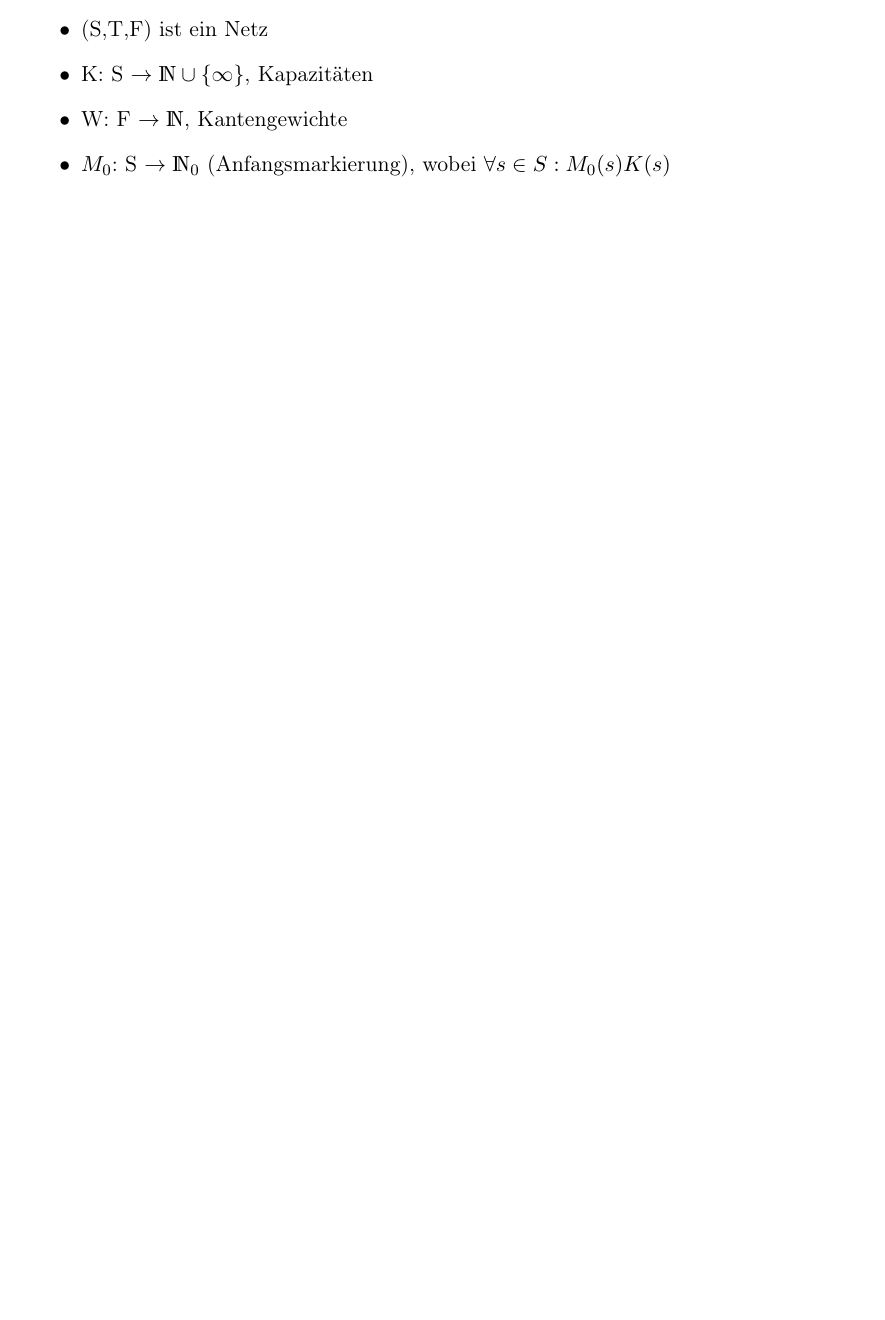
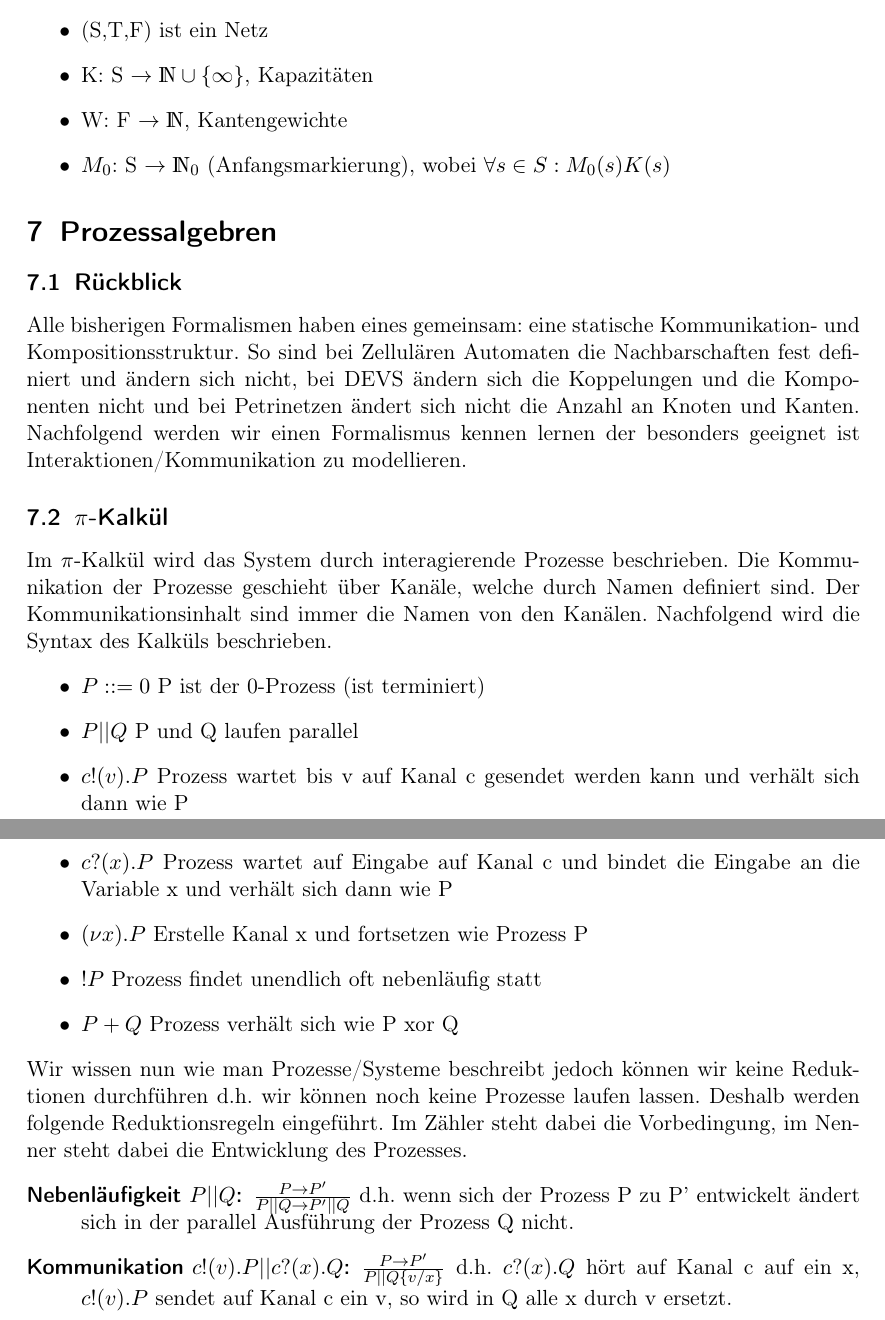
Before and after one commit to ZusammenfassungenBaMaUniHro/Modellierung-und-Simulation, a LaTeX document (main.tex): part of page 13 of 13 before the commit and two parts of pages 13 and 14 of 14 after it, the two joined at a grey line, cut so that both start at the same text, the shorter picture padded with empty space. Compiled offline with pdfLaTeX.

Commit message:
bisschen \pi

```diff
--- a/main.tex
+++ b/main.tex
@@ -307,8 +276,25 @@ N = ( S , T , F ), mit S ∩ T = ∅, F ⊆ ( S × T ) ∪ ( T × S )
 		\end{itemize}
 
 
-
-
+\section{Prozessalgebren}
+	\subsection{Rückblick}
+		Alle bisherigen Formalismen haben eines gemeinsam: eine statische Kommunikation- und Kompositionsstruktur. So sind bei Zellulären Automaten die Nachbarschaften fest definiert und ändern sich nicht, bei DEVS ändern sich die Koppelungen und die Komponenten nicht und bei Petrinetzen ändert sich nicht die Anzahl an Knoten und Kanten. Nachfolgend werden wir einen Formalismus kennen lernen der besonders geeignet ist Interaktionen/Kommunikation zu modellieren.
+	\subsection{$\pi$-Kalkül}
+		Im $\pi$-Kalkül wird das System durch interagierende Prozesse beschrieben. Die Kommunikation der Prozesse geschieht über Kanäle, welche durch Namen definiert sind. Der Kommunikationsinhalt sind immer die Namen von den Kanälen. Nachfolgend wird die Syntax des Kalküls beschrieben.
+		\begin{itemize}
+			\item $P::= 0$ P ist der 0-Prozess (ist terminiert)
+			\item $P||Q$ P und Q laufen parallel
+			\item $c!(v).P$ Prozess wartet bis v auf Kanal c gesendet werden kann und verhält sich dann wie P
+			\item $c?(x).P$ Prozess wartet auf Eingabe auf Kanal c und bindet die Eingabe an die Variable x und verhält sich dann wie P
+			\item $(\nu x).P$ Erstelle Kanal x und fortsetzen wie Prozess P
+			\item $!P$ Prozess findet unendlich oft nebenläufig statt
+			\item $P+Q$ Prozess verhält sich wie P xor Q
+		\end{itemize}
+		Wir wissen nun wie man Prozesse/Systeme beschreibt jedoch können wir keine Reduktionen durchführen d.h. wir können noch keine Prozesse laufen lassen. Deshalb werden folgende Reduktionsregeln eingeführt. Im Zähler steht dabei die Vorbedingung, im Nenner steht dabei die Entwicklung des Prozesses.
+		\begin{description}
+			\item [Nebenläufigkeit $P||Q$:] $\frac{P \rightarrow P'}{P||Q \rightarrow P'||Q}$ d.h. wenn sich der Prozess P zu P' entwickelt ändert sich in der parallel Ausführung der Prozess Q nicht.
+			\item [Kommunikation $c!(v).P || c?(x).Q$:] $\frac{P \rightarrow P'}{P || Q\{v/x\}}$ d.h. $c?(x).Q$ hört auf Kanal c auf ein x, $c!(v).P$ sendet auf Kanal c ein v, so wird in Q alle x durch v ersetzt.
+		\end{description}
 
 
 
```
Also changed, not shown: main.tex (37 more changed lines).
